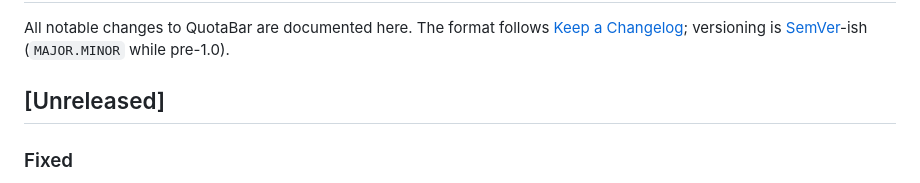
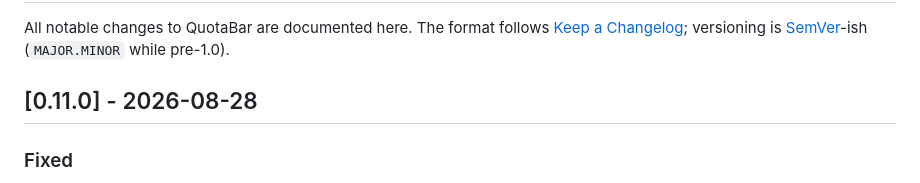
Before and after one commit to mrlfarano/QuotaBar, a Markdown page: CHANGELOG.md, the part around the change. Drawn GitHub-style.

Commit message:
CHANGELOG: 0.11.0

```diff
--- a/CHANGELOG.md
+++ b/CHANGELOG.md
@@ -4,7 +4,7 @@ All notable changes to QuotaBar are documented here. The format follows
 [Keep a Changelog](https://keepachangelog.com/en/1.1.0/); versioning is
 [SemVer](https://semver.org/)-ish (`MAJOR.MINOR` while pre-1.0).
 
-## [Unreleased]
+## [0.11.0] - 2026-08-28
 
 ### Fixed
 
```
